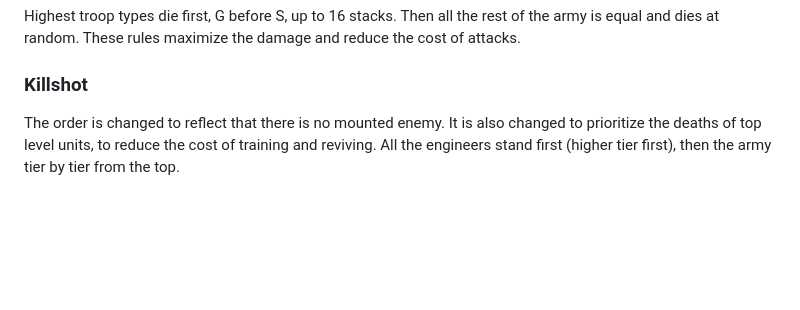
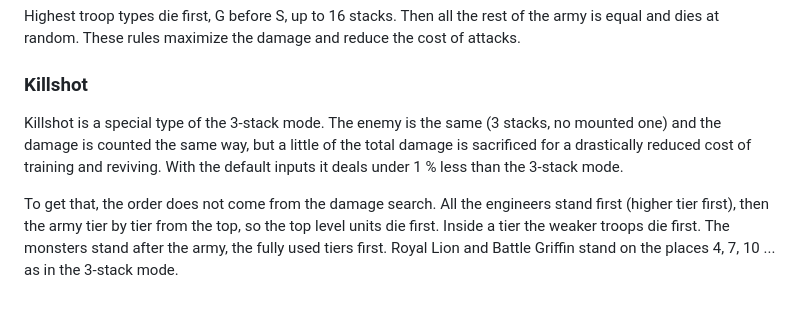
Before and after one commit to hracik/tb-stack-calculator, a Markdown page: README.md, the part around the change. GitHub-like rendering; blank space fills up the shorter version.

Commit message:
README: explain Killshot as a special 3-stack mode (a little damage for a much lower training/revive cost)
Co-Authored-By: Claude Sonnet 5.5 <noreply@anthropic.com>
Claude-Session: https://claude.ai/code/session_01FhzvCVYh4sgHiRgTo6DyRg

```diff
--- a/README.md
+++ b/README.md
@@ -55,4 +55,6 @@ Highest troop types die first, G before S, up to 16 stacks. Then all the rest of
 
 ### Killshot
 
-The order is changed to reflect that there is no mounted enemy. It is also changed to prioritize the deaths of top level units, to reduce the cost of training and reviving. All the engineers stand first (higher tier first), then the army tier by tier from the top.
+Killshot is a special type of the 3-stack mode. The enemy is the same (3 stacks, no mounted one) and the damage is counted the same way, but a little of the total damage is sacrificed for a drastically reduced cost of training and reviving. With the default inputs it deals under 1 % less than the 3-stack mode.
+
+To get that, the order does not come from the damage search. All the engineers stand first (higher tier first), then the army tier by tier from the top, so the top level units die first. Inside a tier the weaker troops die first. The monsters stand after the army, the fully used tiers first. Royal Lion and Battle Griffin stand on the places 4, 7, 10 ... as in the 3-stack mode.
```
